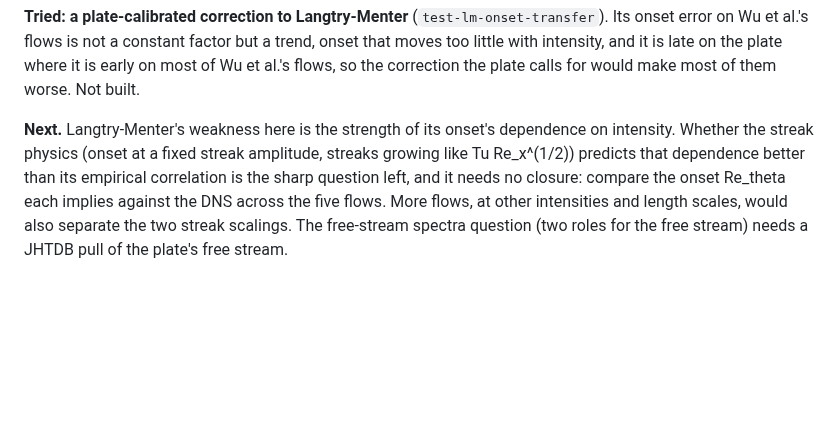
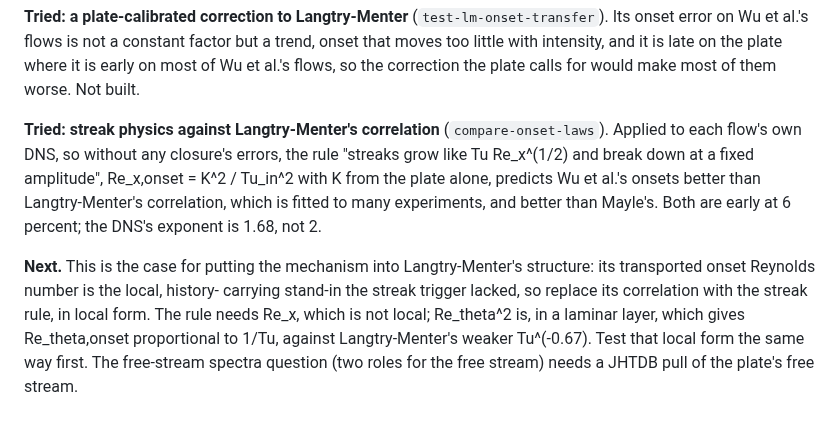
Before and after one commit to petebachant/boundary-layer-turbulence-modeling, a Markdown page: docs/ideas-log.md, the part around the change. GitHub-like rendering; blank space fills up the shorter version.

Commit message:
Record the case for putting the streak rule into Langtry-Menter

```diff
--- a/docs/ideas-log.md
+++ b/docs/ideas-log.md
@@ -1423,11 +1423,19 @@ and it is late on the plate where it is early on most of Wu et al.'s
 flows, so the correction the plate calls for would make most of them
 worse. Not built.
 
-**Next.** Langtry-Menter's weakness here is the strength of its onset's
-dependence on intensity. Whether the streak physics (onset at a fixed
-streak amplitude, streaks growing like Tu Re_x^(1/2)) predicts that
-dependence better than its empirical correlation is the sharp question
-left, and it needs no closure: compare the onset Re_theta each implies
-against the DNS across the five flows. More flows, at other intensities
-and length scales, would also separate the two streak scalings. The free-stream spectra question (two roles for
+**Tried: streak physics against Langtry-Menter's correlation**
+(`compare-onset-laws`). Applied to each flow's own DNS, so without any
+closure's errors, the rule "streaks grow like Tu Re_x^(1/2) and break down
+at a fixed amplitude", Re_x,onset = K^2 / Tu_in^2 with K from the plate
+alone, predicts Wu et al.'s onsets better than Langtry-Menter's
+correlation, which is fitted to many experiments, and better than Mayle's.
+Both are early at 6 percent; the DNS's exponent is 1.68, not 2.
+
+**Next.** This is the case for putting the mechanism into Langtry-Menter's
+structure: its transported onset Reynolds number is the local, history-
+carrying stand-in the streak trigger lacked, so replace its correlation
+with the streak rule, in local form. The rule needs Re_x, which is not
+local; Re_theta^2 is, in a laminar layer, which gives
+Re_theta,onset proportional to 1/Tu, against Langtry-Menter's weaker
+Tu^(-0.67). Test that local form the same way first. The free-stream spectra question (two roles for
 the free stream) needs a JHTDB pull of the plate's free stream.
```
